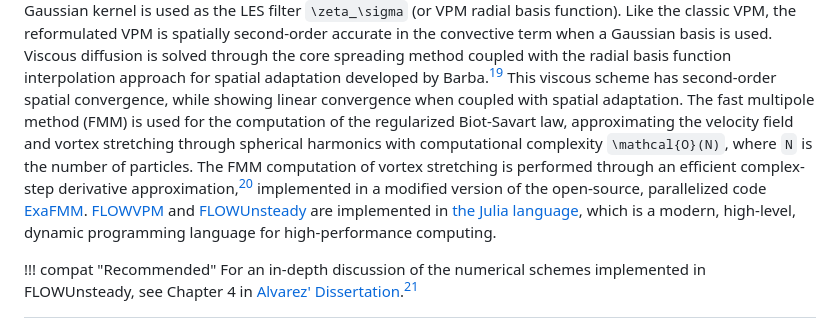
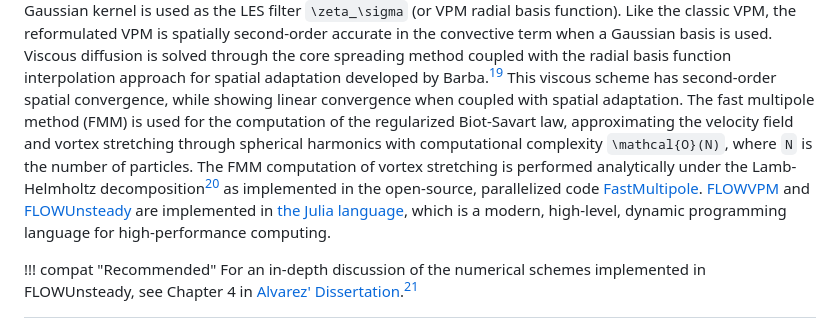
Before and after one commit to byuflowlab/FLOWVPM.jl, a Markdown page: docs/src/rVPM.md, the part around one of its changes. Rendered like a GitHub page.

```diff
--- a/docs/src/rVPM.md
+++ b/docs/src/rVPM.md
@@ -367,7 +367,7 @@ Like the classic VPM, the reformulated VPM is spatially second-order accurate in
 Viscous diffusion is solved through the core spreading method coupled with the radial basis function interpolation approach for spatial adaptation developed by Barba.[^8]
 This viscous scheme has second-order spatial convergence, while showing linear convergence when coupled with spatial adaptation.
 The fast multipole method (FMM) is used for the computation of the regularized Biot-Savart law, approximating the velocity field and vortex stretching through spherical harmonics with computational complexity ``\mathcal{O}(N)``, where ``N`` is the number of particles.
-The FMM computation of vortex stretching is performed through an efficient complex-step derivative approximation,[^9] implemented in a modified version of the open-source, parallelized code [ExaFMM](https://joss.theoj.org/papers/10.21105/joss.03145).
+The FMM computation of vortex stretching is performed analytically under the Lamb-Helmholtz decomposition[^9] as implemented in the open-source, parallelized code [FastMultipole](https://flow.byu.edu/FastMultipole.jl/dev/).
 [FLOWVPM](https://github.com/byuflowlab/FLOWVPM.jl) and [FLOWUnsteady](https://github.com/byuflowlab/FLOWUnsteady) are implemented in [the Julia language](https://julialang.org), which is a modern, high-level, dynamic programming language for high-performance computing.
 
 !!! compat "Recommended"
```
Also changed, not shown: other parts of docs/src/rVPM.md (+3 -1 lines).
